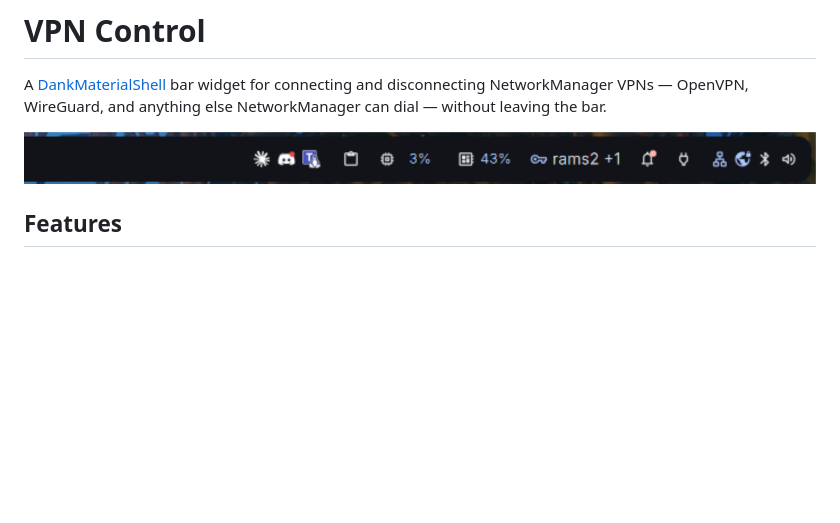
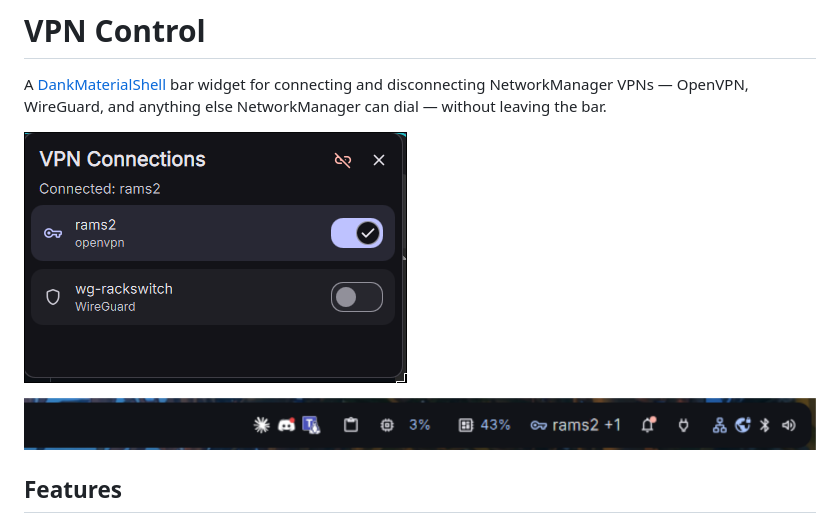
Before and after one commit to schneipp/dms-plugin-vpn-control, a Markdown page: README.md, the part around the change. Rendered like a GitHub page; pictures changed too: docs/bar.png (added), screenshot.png; blank space fills up the shorter version.

Commit message:
docs: use popout screenshot as the primary image

```diff
--- a/README.md
+++ b/README.md
@@ -3,7 +3,9 @@
 A [DankMaterialShell](https://github.com/AvengeMedia/DankMaterialShell) bar widget for connecting and disconnecting
 NetworkManager VPNs — OpenVPN, WireGuard, and anything else NetworkManager can dial — without leaving the bar.
 
-![Screenshot](screenshot.png)
+![Popout with per-profile toggles](screenshot.png)
+
+![Bar pill](docs/bar.png)
 
 ## Features
 
```
